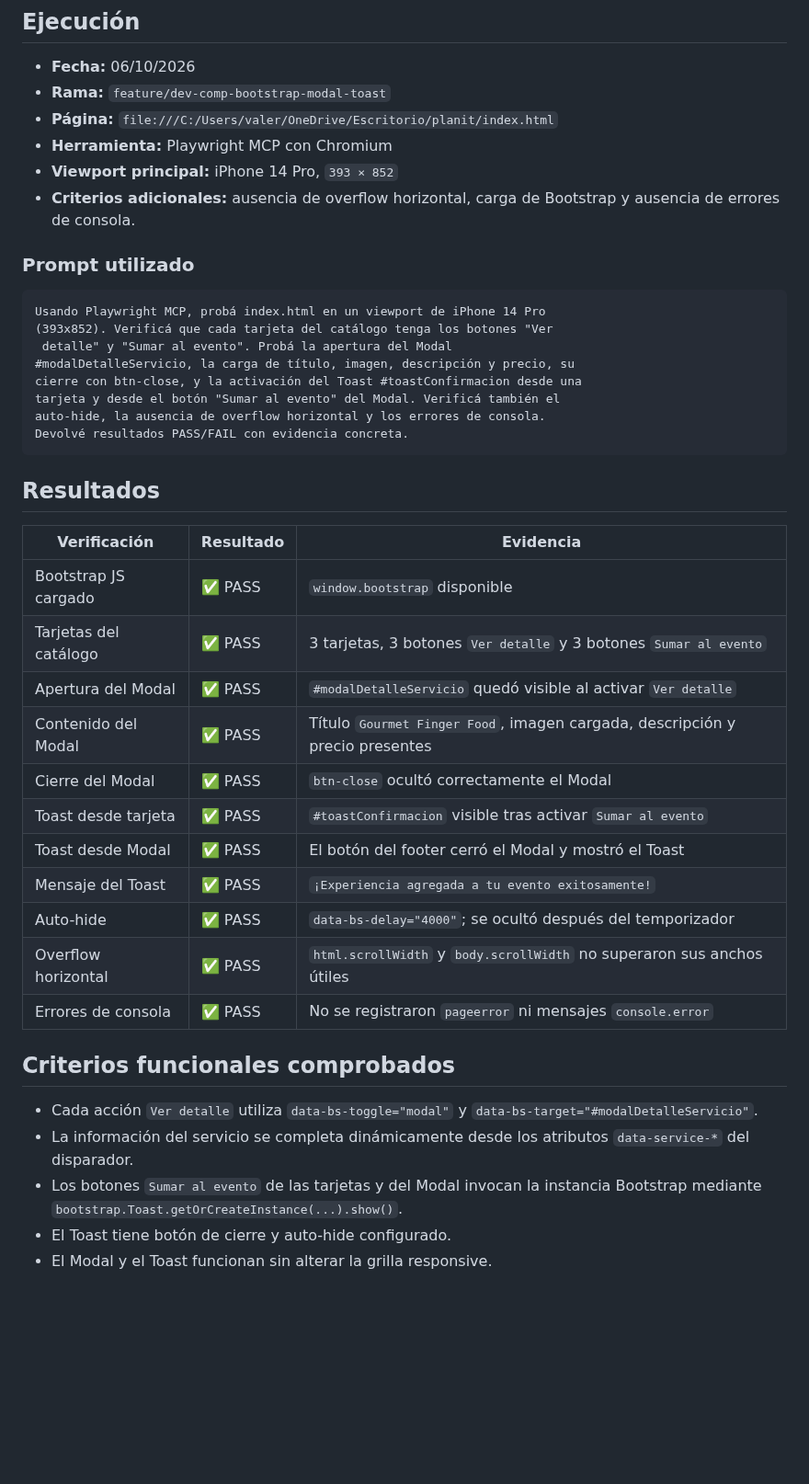
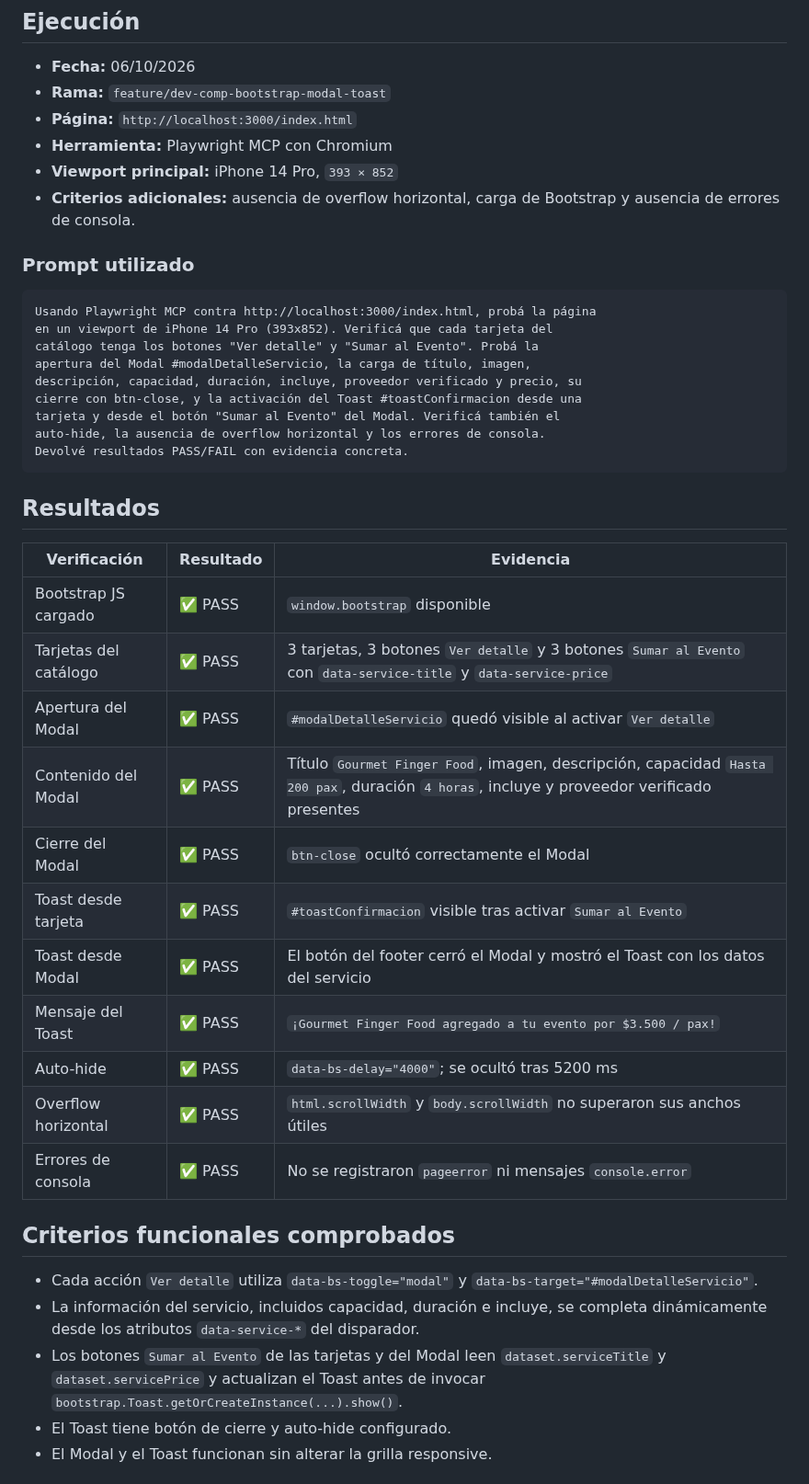
Before and after one commit to carolabenvenuto-uces/planit, a Markdown page: docs/04-testing/test-case-7.md, the part around the change. Shown at 92% size. GitHub-like rendering; blank space fills up the shorter version.

Commit message:
fix(comp-modal-toast): resolver observaciones de code review en modal, toast, overrides css y tc7

````diff
--- a/docs/04-testing/test-case-7.md
+++ b/docs/04-testing/test-case-7.md
@@ -8,7 +8,7 @@ Verificar con Playwright MCP la apertura, carga de contenido y cierre del Modal
 
 - **Fecha:** 06/10/2026
 - **Rama:** `feature/dev-comp-bootstrap-modal-toast`
-- **Página:** `file:///C:/Users/valer/OneDrive/Escritorio/planit/index.html`
+- **Página:** `http://localhost:3000/index.html`
 - **Herramienta:** Playwright MCP con Chromium
 - **Viewport principal:** iPhone 14 Pro, `393 × 852`
 - **Criterios adicionales:** ausencia de overflow horizontal, carga de Bootstrap y ausencia de errores de consola.
@@ -16,12 +16,13 @@ Verificar con Playwright MCP la apertura, carga de contenido y cierre del Modal
 ### Prompt utilizado
 
 ```text
-Usando Playwright MCP, probá index.html en un viewport de iPhone 14 Pro
-(393x852). Verificá que cada tarjeta del catálogo tenga los botones "Ver
- detalle" y "Sumar al evento". Probá la apertura del Modal
-#modalDetalleServicio, la carga de título, imagen, descripción y precio, su
+Usando Playwright MCP contra http://localhost:3000/index.html, probá la página
+en un viewport de iPhone 14 Pro (393x852). Verificá que cada tarjeta del
+catálogo tenga los botones "Ver detalle" y "Sumar al Evento". Probá la
+apertura del Modal #modalDetalleServicio, la carga de título, imagen,
+descripción, capacidad, duración, incluye, proveedor verificado y precio, su
 cierre con btn-close, y la activación del Toast #toastConfirmacion desde una
-tarjeta y desde el botón "Sumar al evento" del Modal. Verificá también el
+tarjeta y desde el botón "Sumar al Evento" del Modal. Verificá también el
 auto-hide, la ausencia de overflow horizontal y los errores de consola.
 Devolvé resultados PASS/FAIL con evidencia concreta.
 ```
@@ -31,22 +32,22 @@ Devolvé resultados PASS/FAIL con evidencia concreta.
 | Verificación | Resultado | Evidencia |
 |---|---|---|
 | Bootstrap JS cargado | ✅ PASS | `window.bootstrap` disponible |
-| Tarjetas del catálogo | ✅ PASS | 3 tarjetas, 3 botones `Ver detalle` y 3 botones `Sumar al evento` |
+| Tarjetas del catálogo | ✅ PASS | 3 tarjetas, 3 botones `Ver detalle` y 3 botones `Sumar al Evento` con `data-service-title` y `data-service-price` |
 | Apertura del Modal | ✅ PASS | `#modalDetalleServicio` quedó visible al activar `Ver detalle` |
-| Contenido del Modal | ✅ PASS | Título `Gourmet Finger Food`, imagen cargada, descripción y precio presentes |
+| Contenido del Modal | ✅ PASS | Título `Gourmet Finger Food`, imagen, descripción, capacidad `Hasta 200 pax`, duración `4 horas`, incluye y proveedor verificado presentes |
 | Cierre del Modal | ✅ PASS | `btn-close` ocultó correctamente el Modal |
-| Toast desde tarjeta | ✅ PASS | `#toastConfirmacion` visible tras activar `Sumar al evento` |
-| Toast desde Modal | ✅ PASS | El botón del footer cerró el Modal y mostró el Toast |
-| Mensaje del Toast | ✅ PASS | `¡Experiencia agregada a tu evento exitosamente!` |
-| Auto-hide | ✅ PASS | `data-bs-delay="4000"`; se ocultó después del temporizador |
+| Toast desde tarjeta | ✅ PASS | `#toastConfirmacion` visible tras activar `Sumar al Evento` |
+| Toast desde Modal | ✅ PASS | El botón del footer cerró el Modal y mostró el Toast con los datos del servicio |
+| Mensaje del Toast | ✅ PASS | `¡Gourmet Finger Food agregado a tu evento por $3.500 / pax!` |
+| Auto-hide | ✅ PASS | `data-bs-delay="4000"`; se ocultó tras 5200 ms |
 | Overflow horizontal | ✅ PASS | `html.scrollWidth` y `body.scrollWidth` no superaron sus anchos útiles |
 | Errores de consola | ✅ PASS | No se registraron `pageerror` ni mensajes `console.error` |
 
 ## Criterios funcionales comprobados
 
 - Cada acción `Ver detalle` utiliza `data-bs-toggle="modal"` y `data-bs-target="#modalDetalleServicio"`.
-- La información del servicio se completa dinámicamente desde los atributos `data-service-*` del disparador.
-- Los botones `Sumar al evento` de las tarjetas y del Modal invocan la instancia Bootstrap mediante `bootstrap.Toast.getOrCreateInstance(...).show()`.
+- La información del servicio, incluidos capacidad, duración e incluye, se completa dinámicamente desde los atributos `data-service-*` del disparador.
+- Los botones `Sumar al Evento` de las tarjetas y del Modal leen `dataset.serviceTitle` y `dataset.servicePrice` y actualizan el Toast antes de invocar `bootstrap.Toast.getOrCreateInstance(...).show()`.
 - El Toast tiene botón de cierre y auto-hide configurado.
 - El Modal y el Toast funcionan sin alterar la grilla responsive.
 
````
